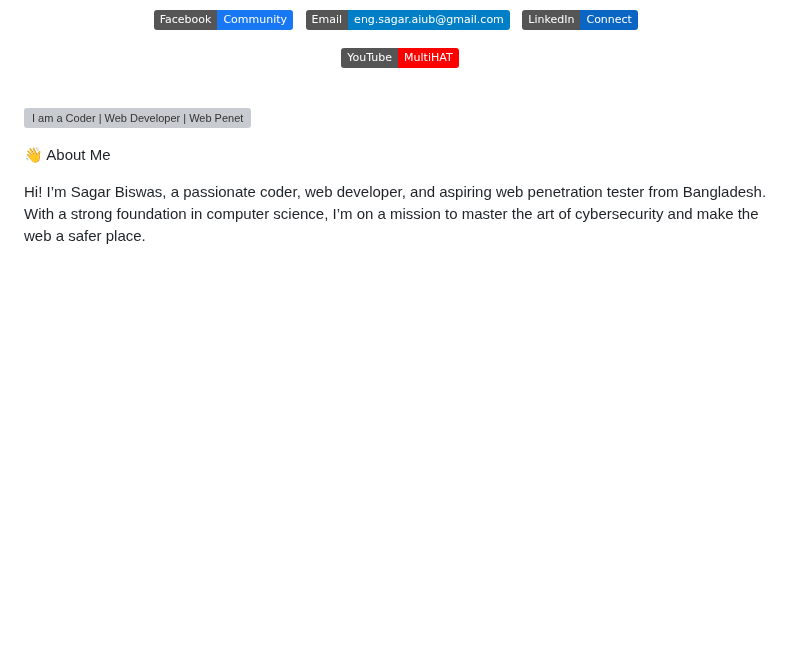
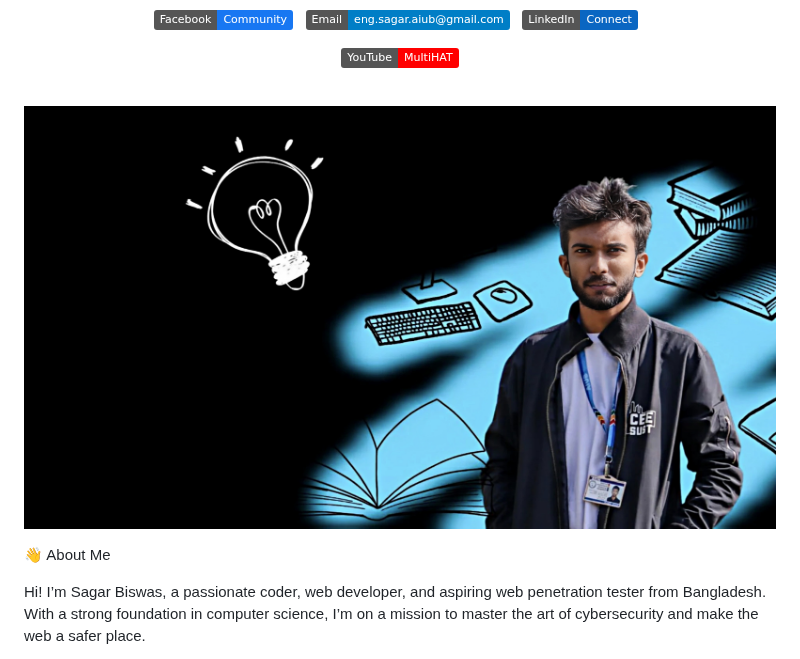
Before and after one commit to SagarBiswas-MultiHAT/SagarBiswas-MultiHAT, a Markdown page: docs/index.md, the part around one of its changes. GitHub-like rendering; pictures changed too: resources/coverPhoto.jpg (added); badges without logos; blank space fills up the shorter version; grey boxes are pictures that could not be loaded.

```diff
--- a/docs/index.md
+++ b/docs/index.md
@@ -41,7 +41,7 @@ This is the official GitHub profile of Sagar Biswas, known online as SagarBiswas
 
 <br>
 
-![I am a Coder | Web Developer | Web Penetration Tester](https://i.imgur.com/R358HbT.png)
+![I am a Coder | Web Developer | Web Penetration Tester](../resources/coverPhoto.jpg)
 
 👋 About Me
 
```
Also changed, not shown: other parts of docs/index.md (+3 -0 lines), README.md (+3 -0 lines).
